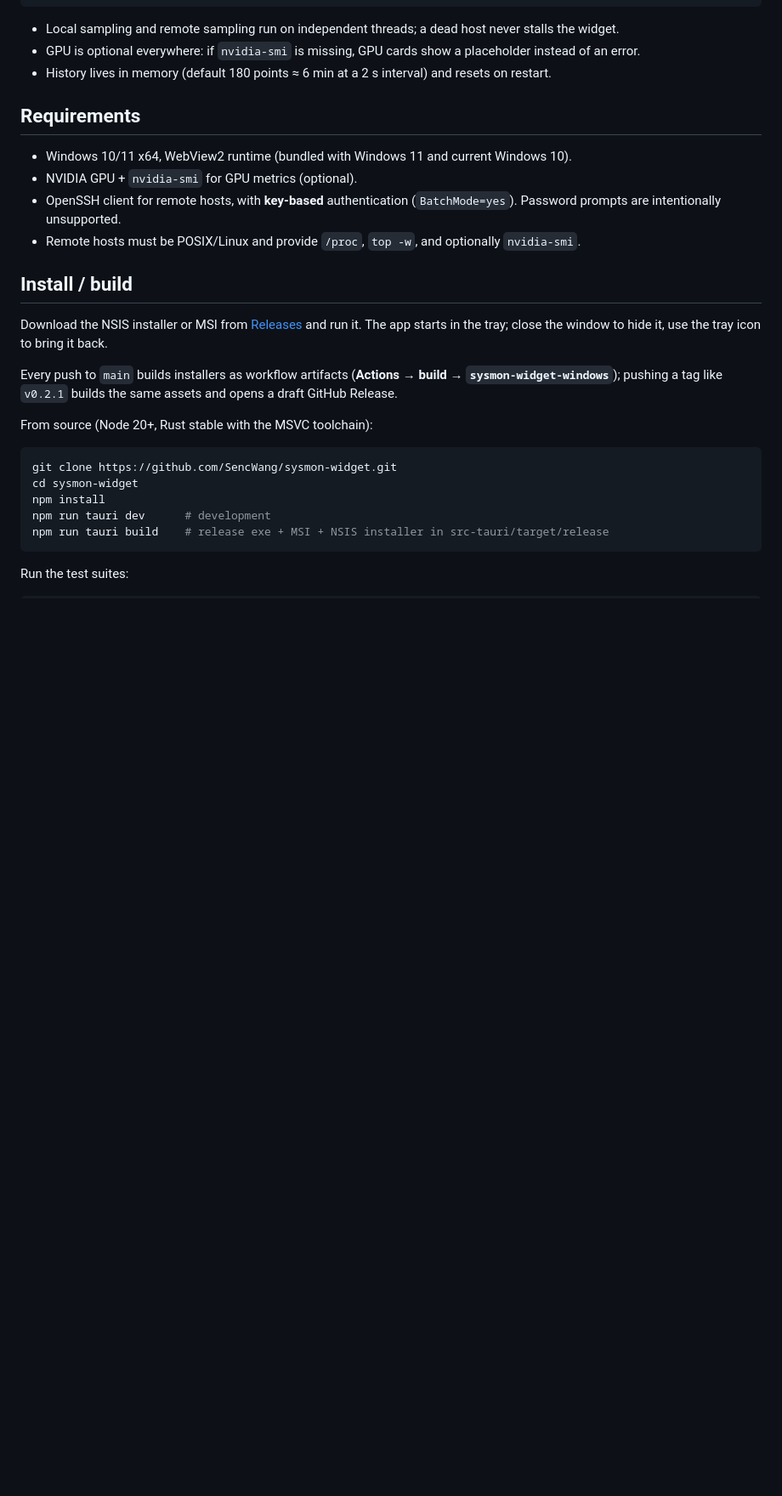
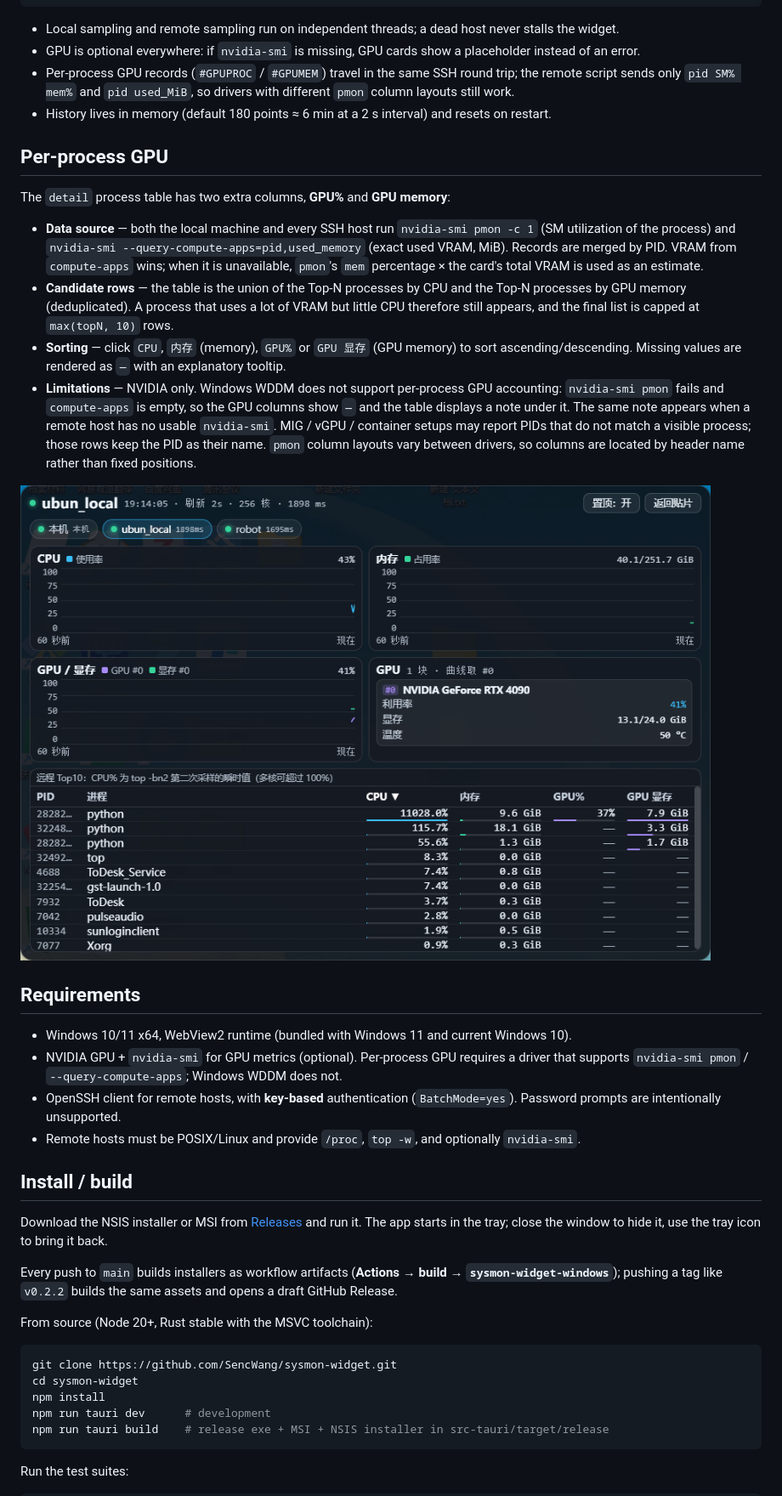
Before and after one commit to SencWang/sysmon-widget, a Markdown page: README.md, the part around one of its changes. Shown at 85% size. Rendered like a GitHub page; pictures changed too: docs/screenshots/detail.png; blank space fills up the shorter version.

```diff
--- a/README.md
+++ b/README.md
@@ -45,12 +45,24 @@ A frameless, always-on-top desktop widget for Windows that shows **CPU / memory
 
 - Local sampling and remote sampling run on independent threads; a dead host never stalls the widget.
 - GPU is optional everywhere: if `nvidia-smi` is missing, GPU cards show a placeholder instead of an error.
+- Per-process GPU records (`#GPUPROC` / `#GPUMEM`) travel in the same SSH round trip; the remote script sends only `pid SM% mem%` and `pid used_MiB`, so drivers with different `pmon` column layouts still work.
 - History lives in memory (default 180 points ≈ 6 min at a 2 s interval) and resets on restart.
+
+## Per-process GPU
+
+The `detail` process table has two extra columns, **GPU%** and **GPU memory**:
+
+- **Data source** — both the local machine and every SSH host run `nvidia-smi pmon -c 1` (SM utilization of the process) and `nvidia-smi --query-compute-apps=pid,used_memory` (exact used VRAM, MiB). Records are merged by PID. VRAM from `compute-apps` wins; when it is unavailable, `pmon`'s `mem` percentage × the card's total VRAM is used as an estimate.
+- **Candidate rows** — the table is the union of the Top-N processes by CPU and the Top-N processes by GPU memory (deduplicated). A process that uses a lot of VRAM but little CPU therefore still appears, and the final list is capped at `max(topN, 10)` rows.
+- **Sorting** — click `CPU`, `内存` (memory), `GPU%` or `GPU 显存` (GPU memory) to sort ascending/descending. Missing values are rendered as `—` with an explanatory tooltip.
+- **Limitations** — NVIDIA only. Windows WDDM does not support per-process GPU accounting: `nvidia-smi pmon` fails and `compute-apps` is empty, so the GPU columns show `—` and the table displays a note under it. The same note appears when a remote host has no usable `nvidia-smi`. MIG / vGPU / container setups may report PIDs that do not match a visible process; those rows keep the PID as their name. `pmon` column layouts vary between drivers, so columns are located by header name rather than fixed positions.
+
+![detail with GPU columns](docs/screenshots/detail.png)
 
 ## Requirements
 
 - Windows 10/11 x64, WebView2 runtime (bundled with Windows 11 and current Windows 10).
-- NVIDIA GPU + `nvidia-smi` for GPU metrics (optional).
+- NVIDIA GPU + `nvidia-smi` for GPU metrics (optional). Per-process GPU requires a driver that supports `nvidia-smi pmon` / `--query-compute-apps`; Windows WDDM does not.
 - OpenSSH client for remote hosts, with **key-based** authentication (`BatchMode=yes`). Password prompts are intentionally unsupported.
 - Remote hosts must be POSIX/Linux and provide `/proc`, `top -w`, and optionally `nvidia-smi`.
 
@@ -58,7 +70,7 @@ A frameless, always-on-top desktop widget for Windows that shows **CPU / memory
 
 Download the NSIS installer or MSI from [Releases](https://github.com/SencWang/sysmon-widget/releases) and run it. The app starts in the tray; close the window to hide it, use the tray icon to bring it back.
 
-Every push to `main` builds installers as workflow artifacts (**Actions → build → `sysmon-widget-windows`**); pushing a tag like `v0.2.1` builds the same assets and opens a draft GitHub Release.
+Every push to `main` builds installers as workflow artifacts (**Actions → build → `sysmon-widget-windows`**); pushing a tag like `v0.2.2` builds the same assets and opens a draft GitHub Release.
 
 From source (Node 20+, Rust stable with the MSVC toolchain):
 
```
Also changed, not shown: other parts of README.md (+5 -4 lines), README.zh-CN.md (+19 -6 lines), 15 other files.
